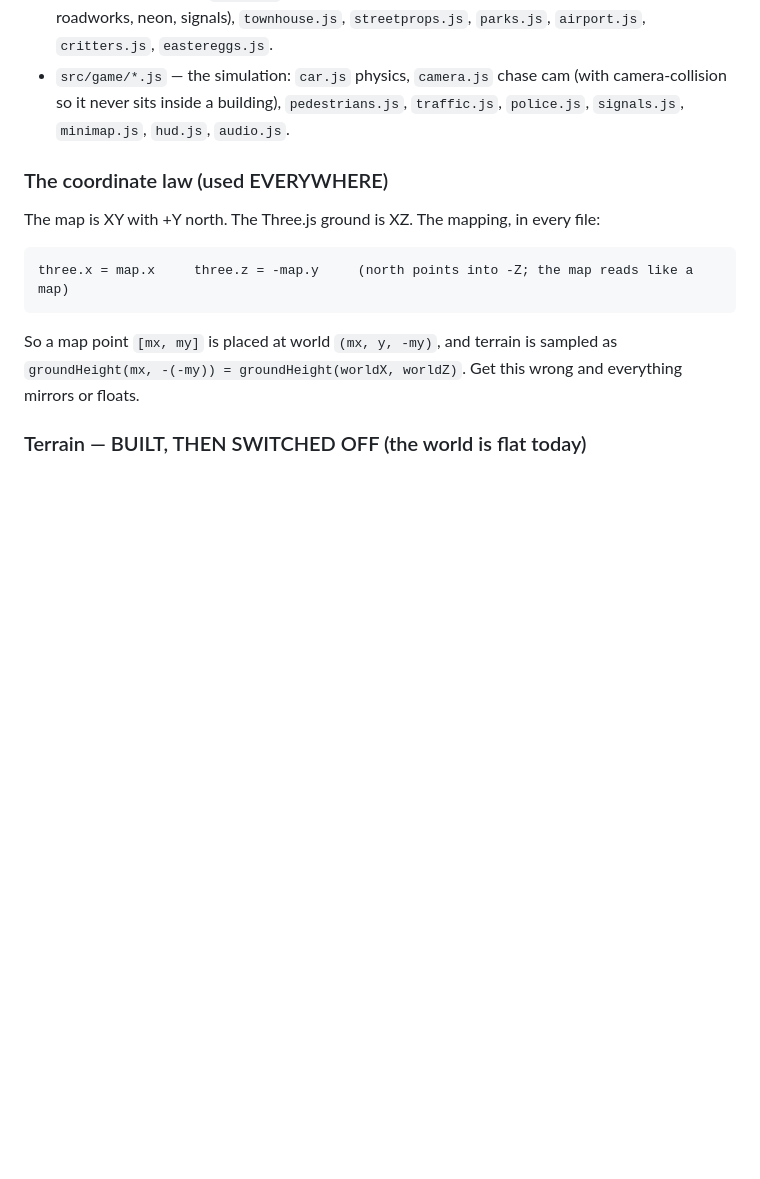
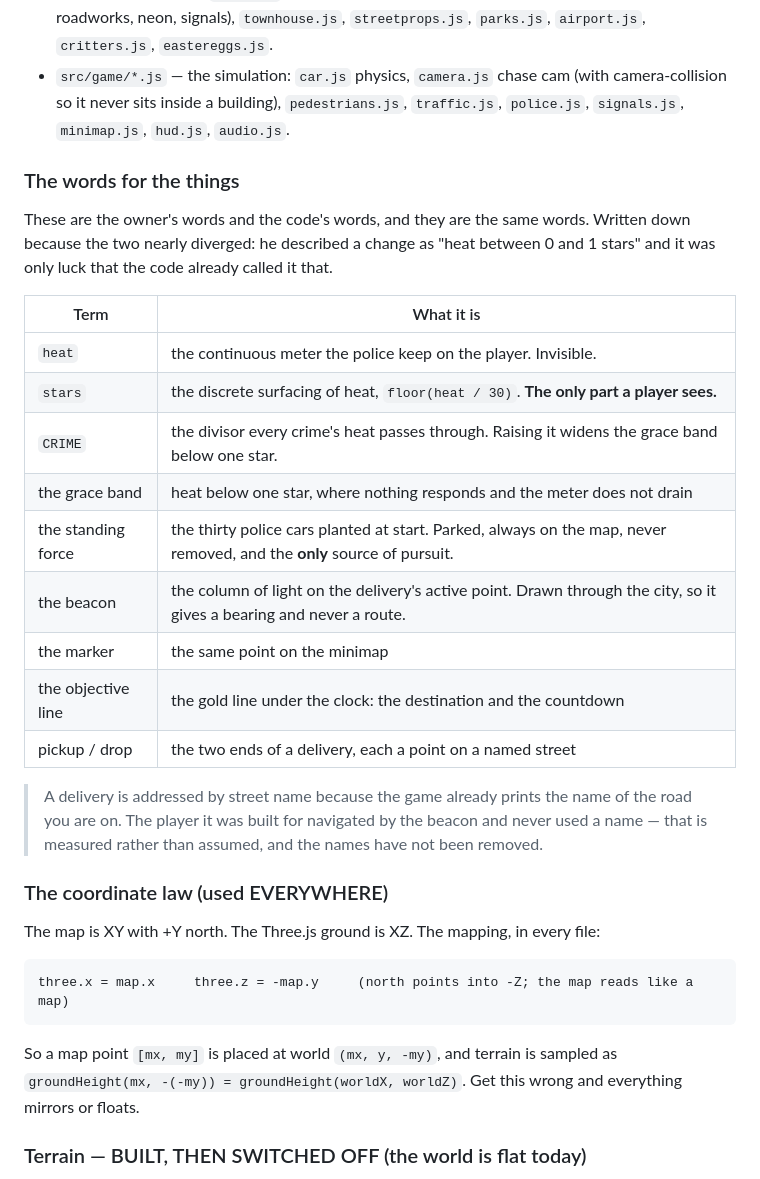
Before and after one commit to donmutti/gta, a Markdown page: CLAUDE.md, the part around the change. Drawn GitHub-style; blank space fills up the shorter version.

Commit message:
the words for the things, so his and the code's stay the same words

```diff
--- a/CLAUDE.md
+++ b/CLAUDE.md
@@ -27,6 +27,24 @@ The dev server is on **port 5199** (not Vite's default 5173 — that port is tak
 - `src/render/scene.js` — the renderer. `createScene(world)` returns `{scene, camera, renderer, update, follow, resize, makeCar, ...}`. The whole city draws in a small number of calls: buildings are ONE merged geometry with a procedural facade shader; roads/sidewalks/markings are merged; trees/lamps/props/decor are InstancedMeshes. Sky dome, day-night cycle, bloom, fog, rain, and the terrain heightfield mesh all live here.
 - `src/render/*.js` — the asset modules, each built by a dedicated session (see below): `car.js` (4 vehicle types + fleet), `decor.js` (cafes, postboxes, monuments, steps, cathedral, Gëlle Fra, roadworks, neon, signals), `townhouse.js`, `streetprops.js`, `parks.js`, `airport.js`, `critters.js`, `eastereggs.js`.
 - `src/game/*.js` — the simulation: `car.js` physics, `camera.js` chase cam (with camera-collision so it never sits inside a building), `pedestrians.js`, `traffic.js`, `police.js`, `signals.js`, `minimap.js`, `hud.js`, `audio.js`.
+
+### The words for the things
+
+These are the owner's words and the code's words, and they are the same words. Written down because the two nearly diverged: he described a change as "heat between 0 and 1 stars" and it was only luck that the code already called it that.
+
+| Term | What it is |
+|---|---|
+| `heat` | the continuous meter the police keep on the player. Invisible. |
+| `stars` | the discrete surfacing of heat, `floor(heat / 30)`. **The only part a player sees.** |
+| `CRIME` | the divisor every crime's heat passes through. Raising it widens the grace band below one star. |
+| the grace band | heat below one star, where nothing responds and the meter does not drain |
+| the standing force | the thirty police cars planted at start. Parked, always on the map, never removed, and the **only** source of pursuit. |
+| the beacon | the column of light on the delivery's active point. Drawn through the city, so it gives a bearing and never a route. |
+| the marker | the same point on the minimap |
+| the objective line | the gold line under the clock: the destination and the countdown |
+| pickup / drop | the two ends of a delivery, each a point on a named street |
+
+> A delivery is addressed by street name because the game already prints the name of the road you are on. The player it was built for navigated by the beacon and never used a name — that is measured rather than assumed, and the names have not been removed.
 
 ### The coordinate law (used EVERYWHERE)
 The map is XY with +Y north. The Three.js ground is XZ. The mapping, in every file:
```
